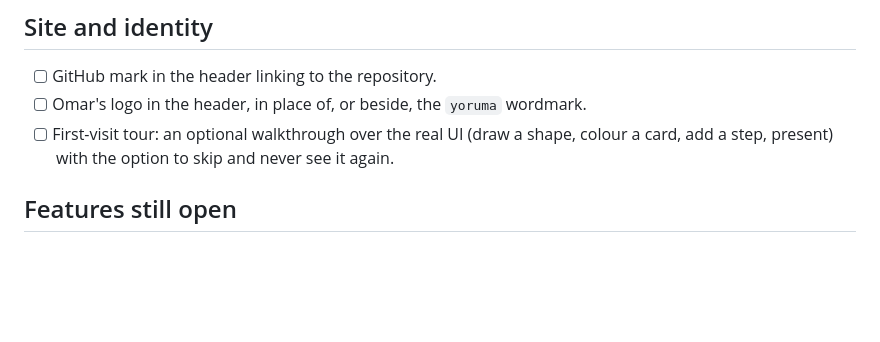
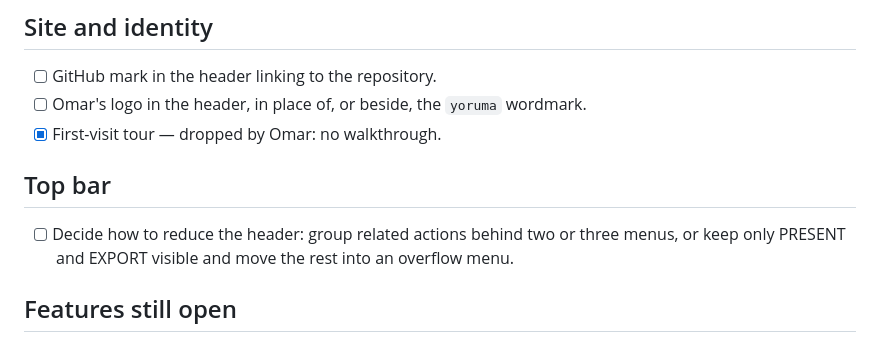
Before and after one commit to soyomarvaldezg/yoruma, a Markdown page: BACKLOG.md, the part around the change. Drawn GitHub-style; blank space fills up the shorter version.

```diff
--- a/BACKLOG.md
+++ b/BACKLOG.md
@@ -29,8 +29,12 @@ Open work, roughly in the order it earns attention. Finished work lives in the g
 
 - [ ] GitHub mark in the header linking to the repository.
 - [ ] Omar's logo in the header, in place of, or beside, the `yoruma` wordmark.
-- [ ] First-visit tour: an optional walkthrough over the real UI (draw a shape, colour a card,
-      add a step, present) with the option to skip and never see it again.
+- [x] First-visit tour — dropped by Omar: no walkthrough.
+
+## Top bar
+
+- [ ] Decide how to reduce the header: group related actions behind two or three menus, or keep
+      only PRESENT and EXPORT visible and move the rest into an overflow menu.
 
 ## Features still open
 
```
Also changed, not shown: README.md (+4 -5 lines), docs/editor.png, docs/example-bi.png, docs/example-ml.png, docs/example-streaming.png, docs/present.png, docs/zones.png, 8 other files.
